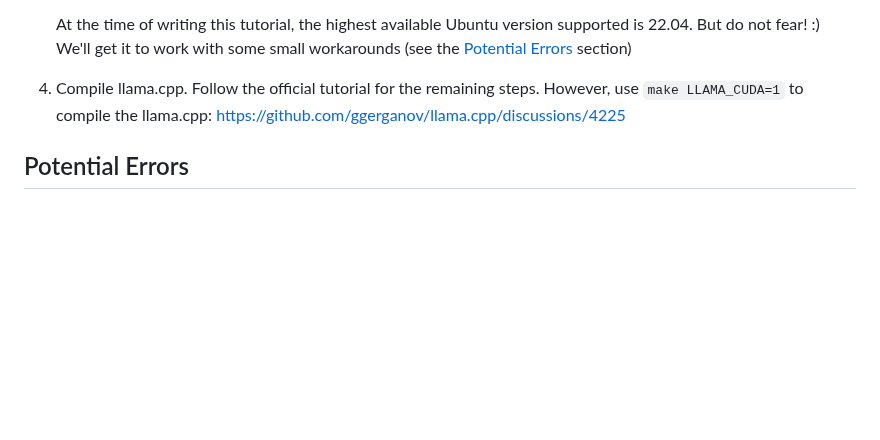
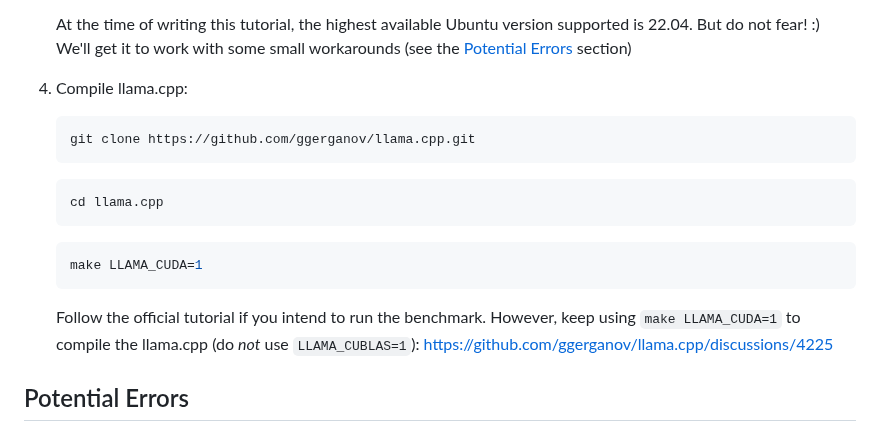
Before and after one commit to distantmagic/paddler, a Markdown page: tutorial-installing-llamacpp-aws-cuda.md, the part around the change. Drawn GitHub-style; blank space fills up the shorter version.

````diff
--- a/tutorial-installing-llamacpp-aws-cuda.md
+++ b/tutorial-installing-llamacpp-aws-cuda.md
@@ -23,8 +23,18 @@ system. This tutorial was specifically written for an installation on a `Ubuntu
 
     At the time of writing this tutorial, the highest available Ubuntu version supported is 22.04. But do not fear! :) We'll get it to work with some small workarounds (see the [Potential Errors](#potential-errors) section)
 
-4. Compile llama.cpp.
-  Follow the official tutorial for the remaining steps. However, use `make LLAMA_CUDA=1` to compile the llama.cpp:
+4. Compile llama.cpp:
+    ```shell
+    git clone https://github.com/ggerganov/llama.cpp.git
+    ```
+    ```shell
+    cd llama.cpp
+    ```
+    ```shell
+    make LLAMA_CUDA=1
+    ```
+
+    Follow the official tutorial if you intend to run the benchmark. However, keep using `make LLAMA_CUDA=1` to compile the llama.cpp (do *not* use `LLAMA_CUBLAS=1`):
   https://github.com/ggerganov/llama.cpp/discussions/4225
 
 ## Potential Errors
````
